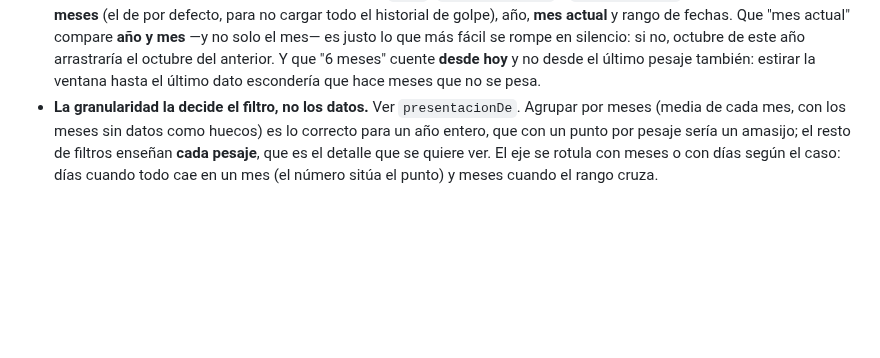
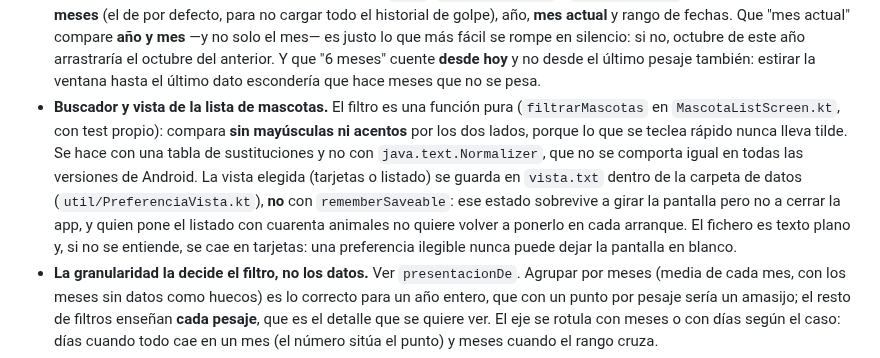
Before and after one commit to eyemerald/VirtualPetKMP, a Markdown page: docs/ARQUITECTURA.md, the part around the change. Drawn GitHub-style; blank space fills up the shorter version.

```diff
--- a/docs/ARQUITECTURA.md
+++ b/docs/ARQUITECTURA.md
@@ -370,6 +370,15 @@ No hay servicio en segundo plano: es un equilibrio consciente entre simplicidad
   año arrastraría el octubre del anterior. Y que "6 meses" cuente **desde hoy** y no desde el
   último pesaje también: estirar la ventana hasta el último dato escondería que hace meses que no
   se pesa.
+- **Buscador y vista de la lista de mascotas.** El filtro es una función pura
+  (`filtrarMascotas` en `MascotaListScreen.kt`, con test propio): compara **sin mayúsculas ni
+  acentos** por los dos lados, porque lo que se teclea rápido nunca lleva tilde. Se hace con una
+  tabla de sustituciones y no con `java.text.Normalizer`, que no se comporta igual en todas las
+  versiones de Android. La vista elegida (tarjetas o listado) se guarda en `vista.txt` dentro de la
+  carpeta de datos (`util/PreferenciaVista.kt`), **no** con `rememberSaveable`: ese estado sobrevive
+  a girar la pantalla pero no a cerrar la app, y quien pone el listado con cuarenta animales no
+  quiere volver a ponerlo en cada arranque. El fichero es texto plano y, si no se entiende, se cae
+  en tarjetas: una preferencia ilegible nunca puede dejar la pantalla en blanco.
 - **La granularidad la decide el filtro, no los datos.** Ver `presentacionDe`. Agrupar por meses
   (media de cada mes, con los meses sin datos como huecos) es lo correcto para un año entero, que
   con un punto por pesaje sería un amasijo; el resto de filtros enseñan **cada pesaje**, que es el
```
Also changed, not shown: README.md (+11 -2 lines), screenshots/17-buscador.jpg (added), screenshots/18-listado.jpg (added).
